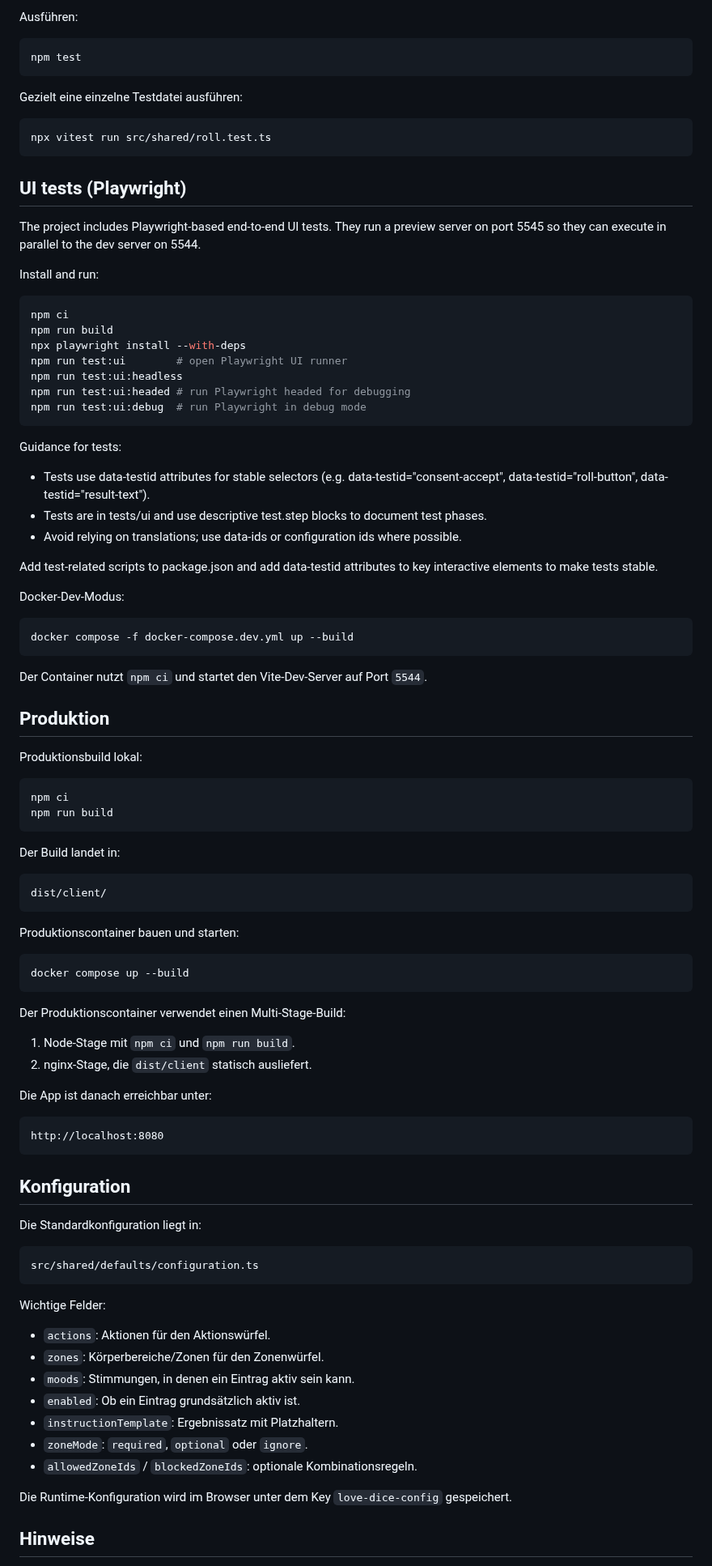
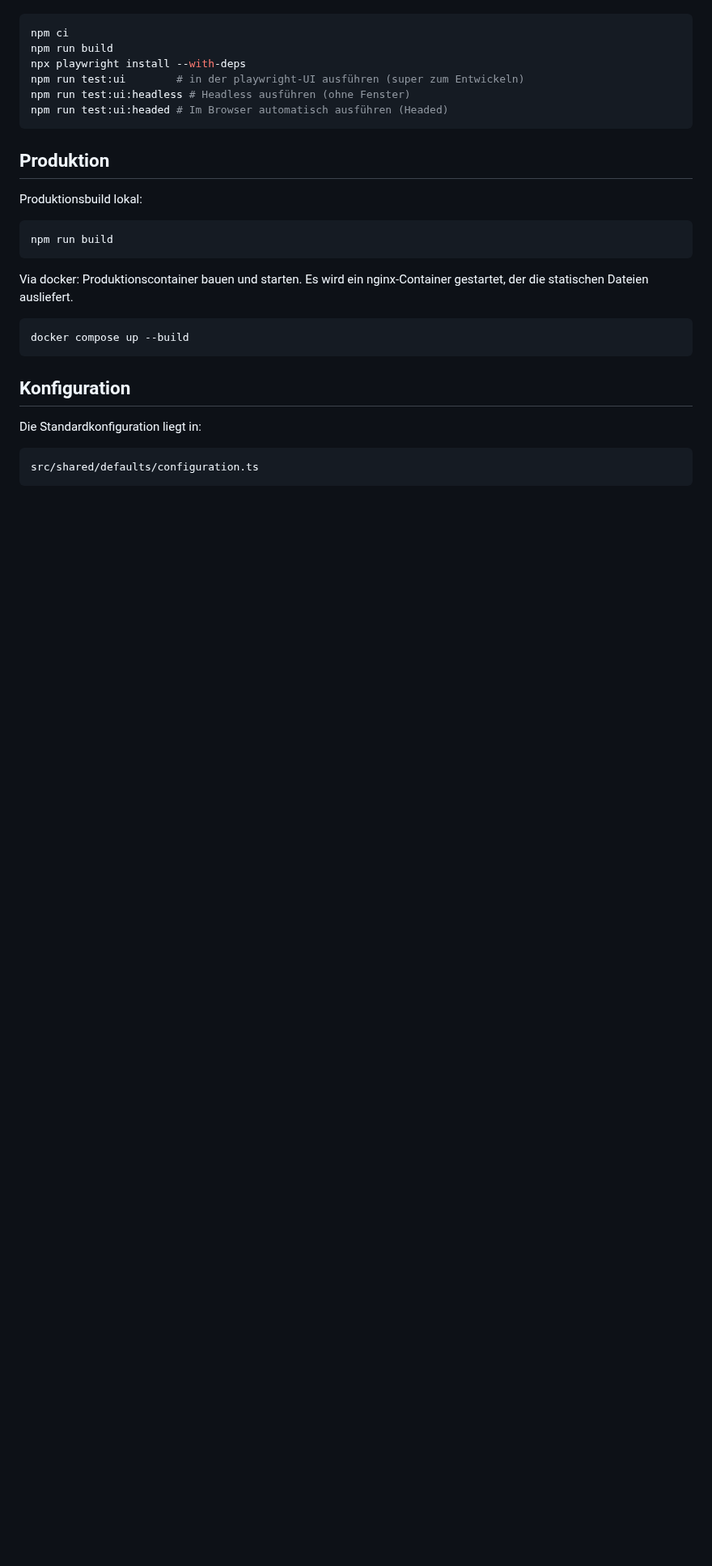
Before and after one commit to bj-eberhardt/love-dice, a Markdown page: README.md, the part around one of its changes. Shown at 81% size. GitHub-like rendering; blank space fills up the shorter version.

````diff
--- a/README.md
+++ b/README.md
@@ -82,79 +72,28 @@ Die Unit-Tests laufen mit Vitest und sind auf Dateien unter `src/**/*.test.ts(x)
 
-Ausführen:
-
-```bash
-npm test
-```
-
-Gezielt eine einzelne Testdatei ausführen:
-
-```bash
-npx vitest run src/shared/roll.test.ts
-```
-
-## UI tests (Playwright)
-
-The project includes Playwright-based end-to-end UI tests. They run a preview server on port 5545 so they can execute in parallel to the dev server on 5544.
-
-Install and run:
 
 ```bash
 npm ci
 npm run build
 npx playwright install --with-deps
-npm run test:ui        # open Playwright UI runner
-npm run test:ui:headless
-npm run test:ui:headed # run Playwright headed for debugging
-npm run test:ui:debug  # run Playwright in debug mode
+npm run test:ui        # in der playwright-UI ausführen (super zum Entwickeln)
+npm run test:ui:headless # Headless ausführen (ohne Fenster)
+npm run test:ui:headed # Im Browser automatisch ausführen (Headed)
 ```
-
-Guidance for tests:
-
-- Tests use data-testid attributes for stable selectors (e.g. data-testid="consent-accept", data-testid="roll-button", data-testid="result-text").
-- Tests are in tests/ui and use descriptive test.step blocks to document test phases.
-- Avoid relying on translations; use data-ids or configuration ids where possible.
-
-Add test-related scripts to package.json and add data-testid attributes to key interactive elements to make tests stable.
-
-Docker-Dev-Modus:
-
-```bash
-docker compose -f docker-compose.dev.yml up --build
-```
-
-Der Container nutzt `npm ci` und startet den Vite-Dev-Server auf Port `5544`.
 
 ## Produktion
 
 Produktionsbuild lokal:
 
 ```bash
-npm ci
 npm run build
 ```
 
-Der Build landet in:
-
-```text
-dist/client/
-```
-
-Produktionscontainer bauen und starten:
+Via docker: Produktionscontainer bauen und starten. Es wird ein nginx-Container gestartet, der die statischen Dateien ausliefert.
 
 ```bash
 docker compose up --build
 ```
 
-Der Produktionscontainer verwendet einen Multi-Stage-Build:
-
-1. Node-Stage mit `npm ci` und `npm run build`.
-2. nginx-Stage, die `dist/client` statisch ausliefert.
-
-Die App ist danach erreichbar unter:
-
-```text
-http://localhost:8080
-```
 
 ## Konfiguration
 
@@ -163,18 +102,3 @@ Die Standardkonfiguration liegt in:
 ```text
 src/shared/defaults/configuration.ts
 ```
-
-Wichtige Felder:
-
-- `actions`: Aktionen für den Aktionswürfel.
-- `zones`: Körperbereiche/Zonen für den Zonenwürfel.
-- `moods`: Stimmungen, in denen ein Eintrag aktiv sein kann.
-- `enabled`: Ob ein Eintrag grundsätzlich aktiv ist.
-- `instructionTemplate`: Ergebnissatz mit Platzhaltern.
-- `zoneMode`: `required`, `optional` oder `ignore`.
-- `allowedZoneIds` / `blockedZoneIds`: optionale Kombinationsregeln.
-
-Die Runtime-Konfiguration wird im Browser unter dem Key `love-dice-config` gespeichert.
-
-## Hinweise
-
````
Also changed, not shown: other parts of README.md (+28 -41 lines), docs/teaser.png (added).
